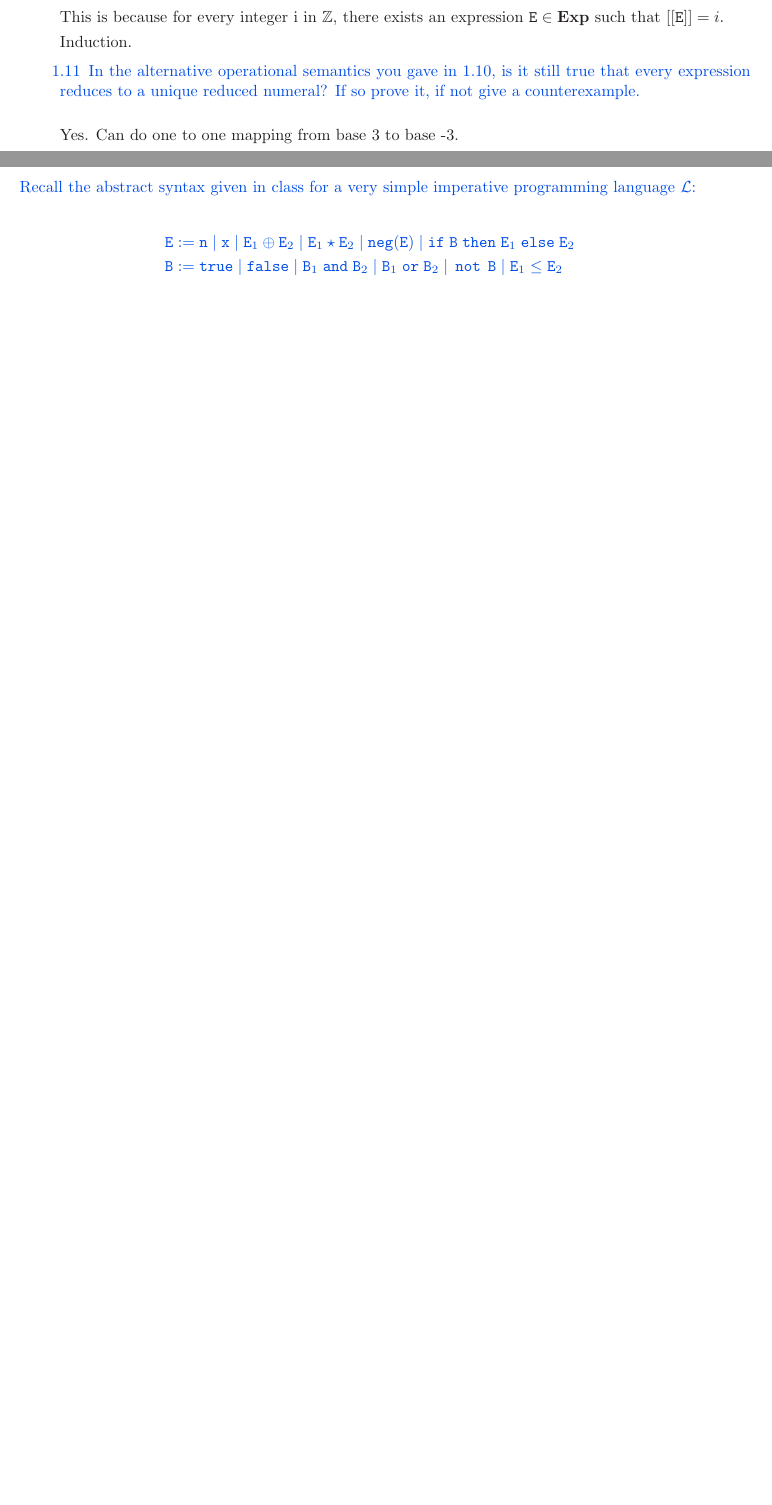
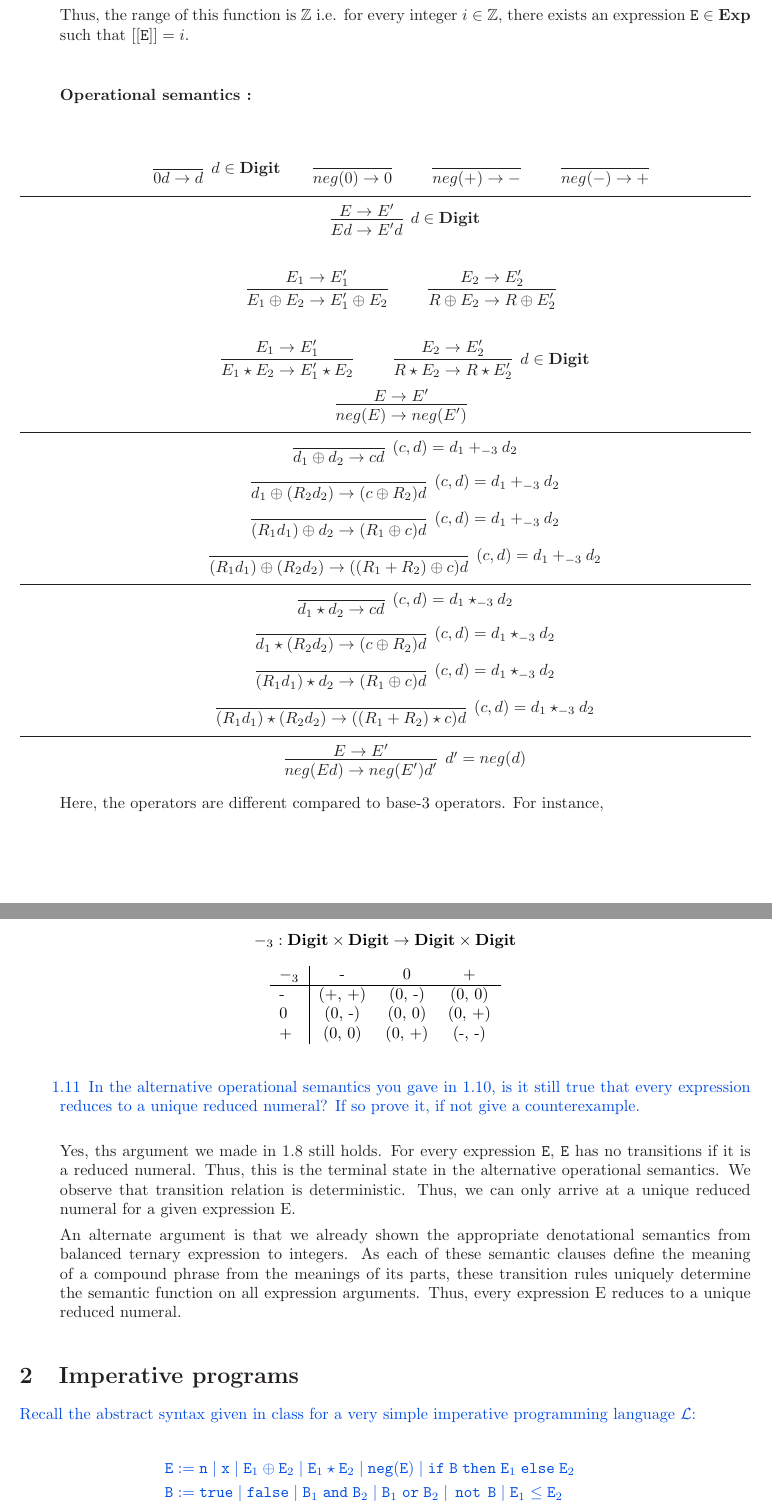
Before and after one commit to jarulraj/pl, a LaTeX problem sheet (hw1/homework1.tex): two parts of pages 6 and 7 of 7 before the commit and two parts of pages 7 and 8 of 9 after it, joined at a grey line, cut so that both start at the same text, the shorter picture padded with empty space. Compiled offline with pdfLaTeX.

Commit message:
Finished part 1

```diff
--- a/hw1/homework1.tex
+++ b/hw1/homework1.tex
@@ -614,7 +614,5 @@ ternary functions which is correct with respect to the above denotational semant
 The range of this semantic function is $\mathbb{Z}$, i.e.
 $$\denot{\cdot}_a : \textbf{Exp} \rightarrow \mathbb{Z}$$
 
-This is because for every integer i in $\mathbb{Z}$, there exists an expression
-$\E \in \textbf{Exp}$ such that $\denot{\E} = i$.
+The range of this function is $\mathbb{Z}$. We prove this by induction.
 
-Induction.
@@ -621,10 +635,154 @@ Induction.
+within the range of the function, we can show that $n-1$ also is in the range of
+the function.
+
+Thus, the range of this function is $\mathbb{Z}$ i.e. for every integer
+$i \in \mathbb{Z}$, there exists an expression $\E \in \textbf{Exp}$ such that
+$\denot{\E} = i$.
+
+\vspace{0.3in}
+\textbf{Operational semantics :}
+\vspace{0.3in}
+
+\[
+\infer[d \in \Digit]
+  {0d \rightarrow d}
+  {}
+\qquad
+\infer[]
+  {neg(0) \rightarrow 0}
+  {}
+\qquad
+\infer[]
+  {neg(+) \rightarrow -}
+  {}
+\qquad
+\infer[]
+  {neg(-) \rightarrow +}
+  {}
+\]
+
+\hrule
+
+\[
+\infer[d \in \Digit]
+  {Ed \rightarrow E'd}
+  {E \rightarrow E'}
+\]
+
+\[
+\infer[]
+  {E_{1} \oplus E_{2} \rightarrow E_{1}' \oplus E_{2}}
+  {E_{1} \rightarrow E_{1}'}
+\qquad
+\infer[]
+  {R \oplus E_{2} \rightarrow R \oplus E_{2}'}
+  {E_{2} \rightarrow E_{2}'}
+\]
+
+\[
+\infer[]
+  {E_{1} \star E_{2} \rightarrow E_{1}' \star E_{2}}
+  {E_{1} \rightarrow E_{1}'}
+\qquad
+\infer[d \in \Digit]
+  {R \star E_{2} \rightarrow R \star E_{2}'}
+  {E_{2} \rightarrow E_{2}'}
+\]
+\[
+\infer[]
+  {neg(E) \rightarrow neg(E')}
+  {E \rightarrow E'}
+\]
+
+\hrule
+
+\[
+\infer[(c, d) = d_{1} +_{-3} d_{2}]
+  {d_{1} \oplus d_{2} \rightarrow cd}
+  {}
+\]
+\[
+\infer[(c, d) = d_{1} +_{-3} d_{2}]
+  {d_{1} \oplus (R_{2} d_{2}) \rightarrow (c \oplus R_{2}) d}
+  {}
+\]
+\[
+\infer[(c, d) = d_{1} +_{-3} d_{2}]
+  {(R_{1} d_{1}) \oplus d_{2}  \rightarrow (R_{1} \oplus c) d}
+  {}
+\]
+\[
+\infer[(c, d) = d_{1} +_{-3} d_{2}]
+  {(R_{1} d_{1}) \oplus (R_{2} d_{2}) \rightarrow ((R_{1} + R_{2}) \oplus c) d}
+  {}
+\]
+
+\hrule
+
+\[
+\infer[(c, d) = d_{1} \star_{-3} d_{2}]
+  {d_{1} \star d_{2} \rightarrow cd}
+  {}
+\]
+\[
+\infer[(c, d) = d_{1} \star_{-3} d_{2}]
+  {d_{1} \star (R_{2} d_{2}) \rightarrow (c \oplus R_{2}) d}
+  {}
+\]
+\[
+\infer[(c, d) = d_{1} \star_{-3} d_{2}]
+  {(R_{1} d_{1}) \star d_{2}  \rightarrow (R_{1} \oplus c) d}
+  {}
+\]
+\[
+\infer[(c, d) = d_{1} \star_{-3} d_{2}]
+  {(R_{1} d_{1}) \star (R_{2} d_{2}) \rightarrow ((R_{1} + R_{2}) \star c) d}
+  {}
+\]
+
+\hrule
+
+\[
+\infer[d' = neg(d)]
+  {neg(Ed) \rightarrow neg(E')d'}
+  {E \rightarrow E'}
+\]
+
+
+Here, the operators are different compared to base-3 operators. For instance,
+
+\begin{table}[h!]
+    \centering
+
+	$$ -_3 : \Digit \times \Digit \to \Digit \times \Digit$$
+
+	\begin{tabular}{l | c c c}
+	$-_3$ & - & 0 & + \\
+	\hline
+	- & (+, +) & (0, -) & (0, 0) \\
+	0 & (0, -) & (0, 0) & (0, +) \\
+	+ & (0, 0) & (0, +) & (-, -) \\
+	\end{tabular}
+\end{table}
+
+\vspace{0.5in}
 
 \question{
 \item[1.11] In the alternative operational semantics you gave in 1.10, is it still true that every expression reduces to a
 unique reduced numeral? If so prove it, if not give a counterexample.
 }
 
-Yes. Can do one to one mapping from base 3 to base -3.
+Yes, ths argument we made in 1.8 still holds. For every expression $\E$, $\E$
+has no transitions if it is a reduced numeral.
+Thus, this is the terminal state in the alternative operational semantics.
+We observe that transition relation is deterministic. Thus, we can only arrive
+at a unique reduced numeral for a given expression E.
+
+An alternate argument is that we already shown the appropriate denotational semantics
+from balanced ternary expression to integers. As each of these semantic clauses
+define the meaning of a compound phrase from the meanings of its parts,
+these transition rules uniquely determine the semantic function on all
+expression arguments. Thus, every expression E reduces to a unique reduced numeral.
 
 \end{enumerate}
 
```
Also changed, not shown: hw1/homework1.tex (16 more changed lines).
